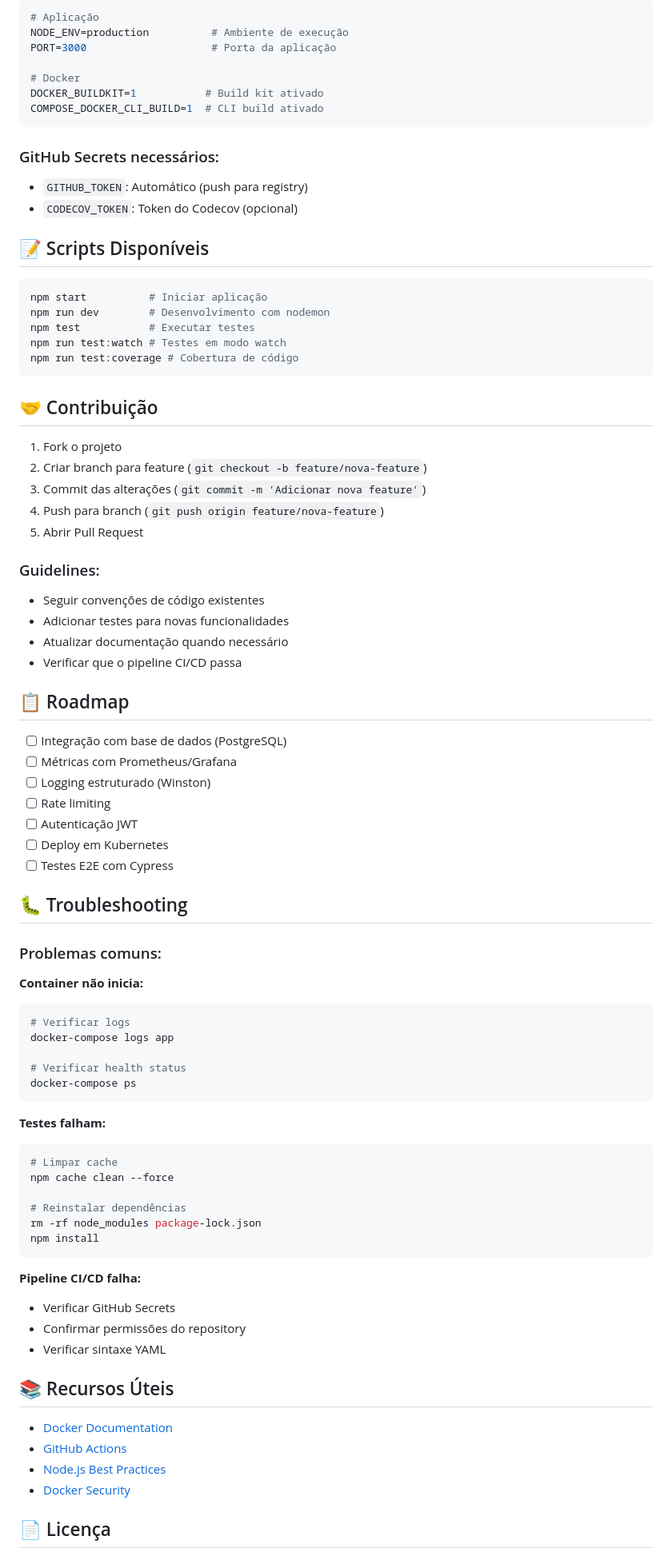
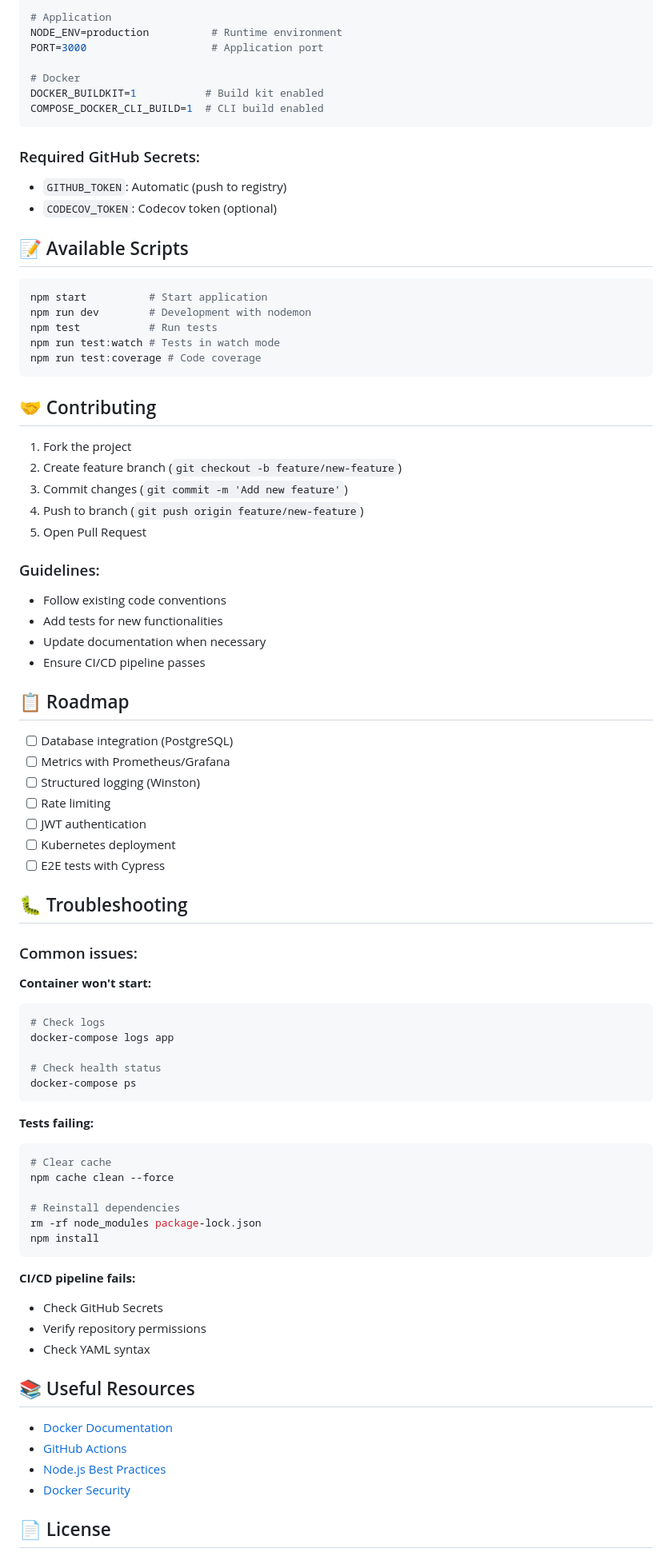
Before and after one commit to MJ-Sarabando/containerized-webapp-pipeline, a Markdown page: README.md, the part around one of its changes. Shown at 80% size. GitHub-like rendering.

````diff
--- a/README.md
+++ b/README.md
@@ -242,85 +242,85 @@ docker run -d \
 ```bash
-# Aplicação
-NODE_ENV=production          # Ambiente de execução
-PORT=3000                    # Porta da aplicação
+# Application
+NODE_ENV=production          # Runtime environment
+PORT=3000                    # Application port
 
 # Docker
-DOCKER_BUILDKIT=1           # Build kit ativado
-COMPOSE_DOCKER_CLI_BUILD=1  # CLI build ativado
+DOCKER_BUILDKIT=1           # Build kit enabled
+COMPOSE_DOCKER_CLI_BUILD=1  # CLI build enabled
 ```
 
-### GitHub Secrets necessários:
-- `GITHUB_TOKEN`: Automático (push para registry)
-- `CODECOV_TOKEN`: Token do Codecov (opcional)
+### Required GitHub Secrets:
+- `GITHUB_TOKEN`: Automatic (push to registry)
+- `CODECOV_TOKEN`: Codecov token (optional)
 
-## 📝 Scripts Disponíveis
+## 📝 Available Scripts
 
 ```bash
-npm start          # Iniciar aplicação
-npm run dev        # Desenvolvimento com nodemon
-npm test           # Executar testes
-npm run test:watch # Testes em modo watch
-npm run test:coverage # Cobertura de código
+npm start          # Start application
+npm run dev        # Development with nodemon
+npm test           # Run tests
+npm run test:watch # Tests in watch mode
+npm run test:coverage # Code coverage
 ```
 
-## 🤝 Contribuição
+## 🤝 Contributing
 
-1. Fork o projeto
-2. Criar branch para feature (`git checkout -b feature/nova-feature`)
-3. Commit das alterações (`git commit -m 'Adicionar nova feature'`)
-4. Push para branch (`git push origin feature/nova-feature`)
-5. Abrir Pull Request
+1. Fork the project
+2. Create feature branch (`git checkout -b feature/new-feature`)
+3. Commit changes (`git commit -m 'Add new feature'`)
+4. Push to branch (`git push origin feature/new-feature`)
+5. Open Pull Request
 
 ### Guidelines:
-- Seguir convenções de código existentes
-- Adicionar testes para novas funcionalidades
-- Atualizar documentação quando necessário
-- Verificar que o pipeline CI/CD passa
+- Follow existing code conventions
+- Add tests for new functionalities
+- Update documentation when necessary
+- Ensure CI/CD pipeline passes
 
 ## 📋 Roadmap
 
-- [ ] Integração com base de dados (PostgreSQL)
-- [ ] Métricas com Prometheus/Grafana
-- [ ] Logging estruturado (Winston)
+- [ ] Database integration (PostgreSQL)
+- [ ] Metrics with Prometheus/Grafana
+- [ ] Structured logging (Winston)
 - [ ] Rate limiting
-- [ ] Autenticação JWT
-- [ ] Deploy em Kubernetes
-- [ ] Testes E2E com Cypress
+- [ ] JWT authentication
+- [ ] Kubernetes deployment
+- [ ] E2E tests with Cypress
 
 ## 🐛 Troubleshooting
 
-### Problemas comuns:
+### Common issues:
 
-**Container não inicia:**
+**Container won't start:**
 ```bash
-# Verificar logs
+# Check logs
 docker-compose logs app
 
-# Verificar health status
+# Check health status
 docker-compose ps
 ```
 
-**Testes falham:**
+**Tests failing:**
 ```bash
-# Limpar cache
+# Clear cache
 npm cache clean --force
 
-# Reinstalar dependências
+# Reinstall dependencies
 rm -rf node_modules package-lock.json
 npm install
 ```
 
-**Pipeline CI/CD falha:**
-- Verificar GitHub Secrets
-- Confirmar permissões do repository
-- Verificar sintaxe YAML
+**CI/CD pipeline fails:**
+- Check GitHub Secrets
+- Verify repository permissions
+- Check YAML syntax
 
-## 📚 Recursos Úteis
+## 📚 Useful Resources
 
 - [Docker Documentation](https://docs.docker.com/)
 - [GitHub Actions](https://docs.github.com/en/actions)
 - [Node.js Best Practices](https://github.com/goldbergyoni/nodebestpractices)
 - [Docker Security](https://docs.docker.com/engine/security/)
 
-## 📄 Licença
+## 📄 License
 
````
Also changed, not shown: other parts of README.md (+118 -118 lines).
